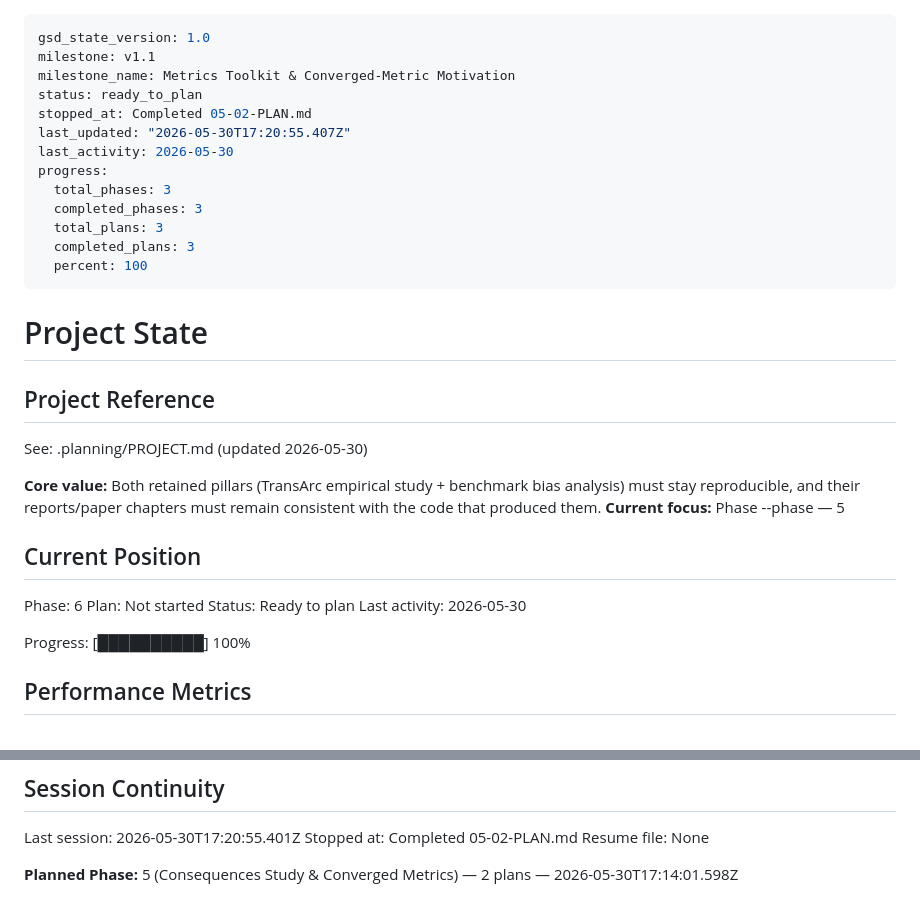
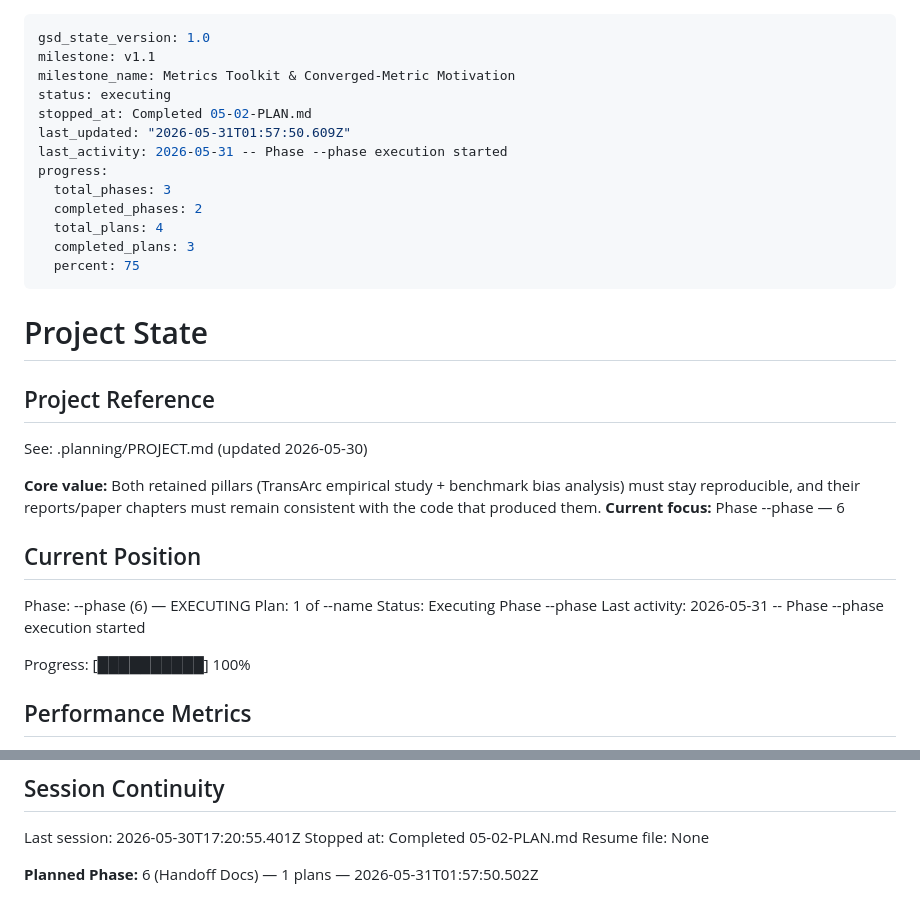
Before and after one commit to SoftHeinrich/transarc-emp, a Markdown page: .planning/STATE.md, 2 parts joined by grey strips. GitHub-like rendering.

Commit message:
docs(06): plan Handoff Docs (1 plan)

```diff
--- a/.planning/STATE.md
+++ b/.planning/STATE.md
@@ -2,16 +2,16 @@
 gsd_state_version: 1.0
 milestone: v1.1
 milestone_name: Metrics Toolkit & Converged-Metric Motivation
-status: ready_to_plan
+status: executing
 stopped_at: Completed 05-02-PLAN.md
-last_updated: "2026-05-30T17:20:55.407Z"
-last_activity: 2026-05-30
+last_updated: "2026-05-31T01:57:50.609Z"
+last_activity: 2026-05-31 -- Phase --phase execution started
 progress:
   total_phases: 3
-  completed_phases: 3
-  total_plans: 3
+  completed_phases: 2
+  total_plans: 4
   completed_plans: 3
-  percent: 100
+  percent: 75
 ---
 
 # Project State
@@ -21,14 +21,14 @@ progress:
 See: .planning/PROJECT.md (updated 2026-05-30)
 
 **Core value:** Both retained pillars (TransArc empirical study + benchmark bias analysis) must stay reproducible, and their reports/paper chapters must remain consistent with the code that produced them.
-**Current focus:** Phase --phase — 5
+**Current focus:** Phase --phase — 6
 
 ## Current Position
 
-Phase: 6
-Plan: Not started
-Status: Ready to plan
-Last activity: 2026-05-30
+Phase: --phase (6) — EXECUTING
+Plan: 1 of --name
+Status: Executing Phase --phase
+Last activity: 2026-05-31 -- Phase --phase execution started
 
 Progress: [██████████] 100%
 
@@ -99,4 +99,4 @@ Last session: 2026-05-30T17:20:55.401Z
 Stopped at: Completed 05-02-PLAN.md
 Resume file: None
 
-**Planned Phase:** 5 (Consequences Study & Converged Metrics) — 2 plans — 2026-05-30T17:14:01.598Z
+**Planned Phase:** 6 (Handoff Docs) — 1 plans — 2026-05-31T01:57:50.502Z
```
